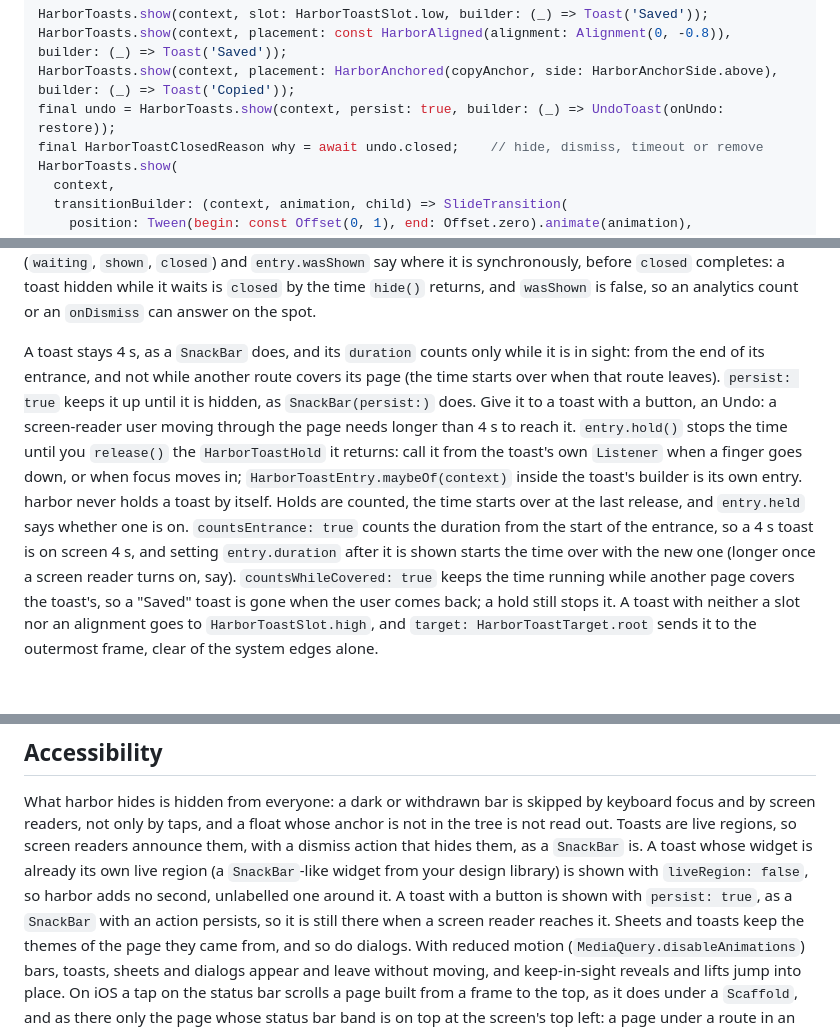
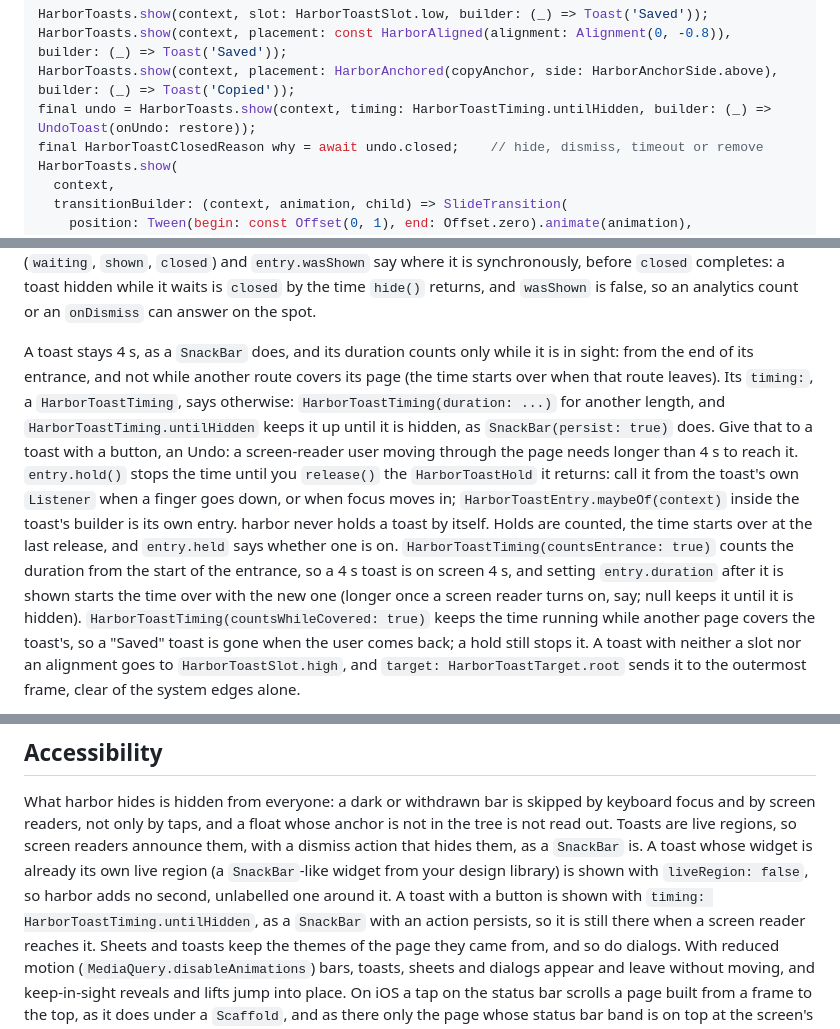
Before and after one commit to SupposedlySam/harbor, a Markdown page: README.md, 3 parts joined by grey strips. GitHub-like rendering; blank space fills up the shorter version.

Commit message:
docs: toast timing in the README and the changelog
Co-Authored-By: Claude Opus 5.5 (1M context) <noreply@anthropic.com>

```diff
--- a/README.md
+++ b/README.md
@@ -512,7 +512,7 @@ HarborFrame(
 HarborToasts.show(context, slot: HarborToastSlot.low, builder: (_) => Toast('Saved'));
 HarborToasts.show(context, placement: const HarborAligned(alignment: Alignment(0, -0.8)), builder: (_) => Toast('Saved'));
 HarborToasts.show(context, placement: HarborAnchored(copyAnchor, side: HarborAnchorSide.above), builder: (_) => Toast('Copied'));
-final undo = HarborToasts.show(context, persist: true, builder: (_) => UndoToast(onUndo: restore));
+final undo = HarborToasts.show(context, timing: HarborToastTiming.untilHidden, builder: (_) => UndoToast(onUndo: restore));
 final HarborToastClosedReason why = await undo.closed;    // hide, dismiss, timeout or remove
 HarborToasts.show(
   context,
@@ -603,20 +603,23 @@ completes: a toast hidden while it waits is `closed` by the time `hide()`
 returns, and `wasShown` is false, so an analytics count or an `onDismiss` can
 answer on the spot.
 
-A toast stays 4 s, as a `SnackBar` does, and its `duration` counts only while it
+A toast stays 4 s, as a `SnackBar` does, and its duration counts only while it
 is in sight: from the end of its entrance, and not while another route covers
-its page (the time starts over when that route leaves). `persist: true` keeps it
-up until it is hidden, as `SnackBar(persist:)` does. Give it to a toast with a
+its page (the time starts over when that route leaves). Its `timing:`, a
+`HarborToastTiming`, says otherwise: `HarborToastTiming(duration: ...)` for another
+length, and `HarborToastTiming.untilHidden` keeps it up until it is hidden, as
+`SnackBar(persist: true)` does. Give that to a toast with a
 button, an Undo: a screen-reader user moving through the page needs longer than
 4 s to reach it. `entry.hold()` stops the time until you `release()` the
 `HarborToastHold` it returns: call it from the toast's own `Listener` when a
 finger goes down, or when focus moves in; `HarborToastEntry.maybeOf(context)`
 inside the toast's builder is its own entry. harbor never holds a toast by
 itself. Holds are counted, the time starts over at the last release, and
-`entry.held` says whether one is on. `countsEntrance: true` counts the duration
-from the start of the entrance, so a 4 s toast is on screen 4 s, and setting
+`entry.held` says whether one is on. `HarborToastTiming(countsEntrance: true)` counts the
+duration from the start of the entrance, so a 4 s toast is on screen 4 s, and setting
 `entry.duration` after it is shown starts the time over with the new one (longer
-once a screen reader turns on, say). `countsWhileCovered: true` keeps the time
+once a screen reader turns on, say; null keeps it until it is hidden).
+`HarborToastTiming(countsWhileCovered: true)` keeps the time
 running while another page covers the toast's, so a "Saved" toast is gone when
 the user comes back; a hold still stops it. A toast with neither a slot nor an alignment goes to
 `HarborToastSlot.high`, and `target: HarborToastTarget.root` sends it to the
@@ -1052,7 +1055,7 @@ regions, so screen readers announce them, with a dismiss action that hides
 them, as a `SnackBar` is. A toast whose widget is already its own live region
 (a `SnackBar`-like widget from your design library) is shown with
 `liveRegion: false`, so harbor adds no second, unlabelled one around it. A
-toast with a button is shown with `persist: true`, as a `SnackBar` with an
+toast with a button is shown with `timing: HarborToastTiming.untilHidden`, as a `SnackBar` with an
 action persists, so it is still there when a screen reader reaches it. Sheets and toasts keep the themes of
 the page they came from, and so do dialogs. With reduced motion
 (`MediaQuery.disableAnimations`) bars, toasts, sheets and dialogs appear and
```
Also changed, not shown: CHANGELOG.md (+16 -0 lines).
